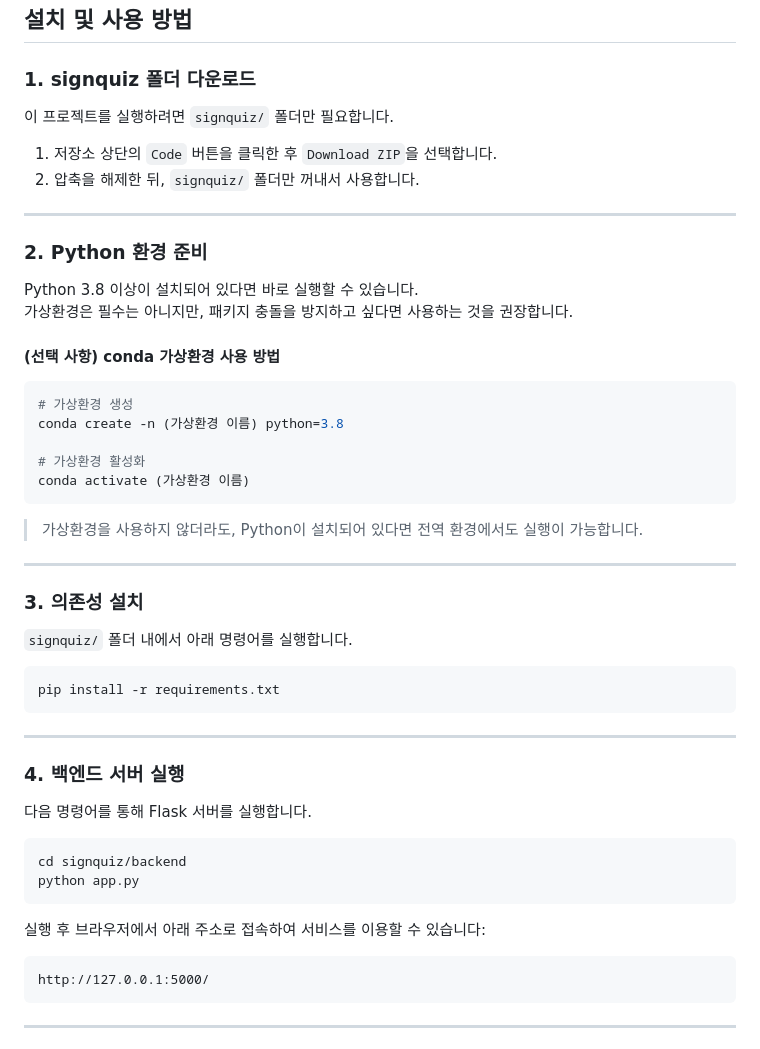
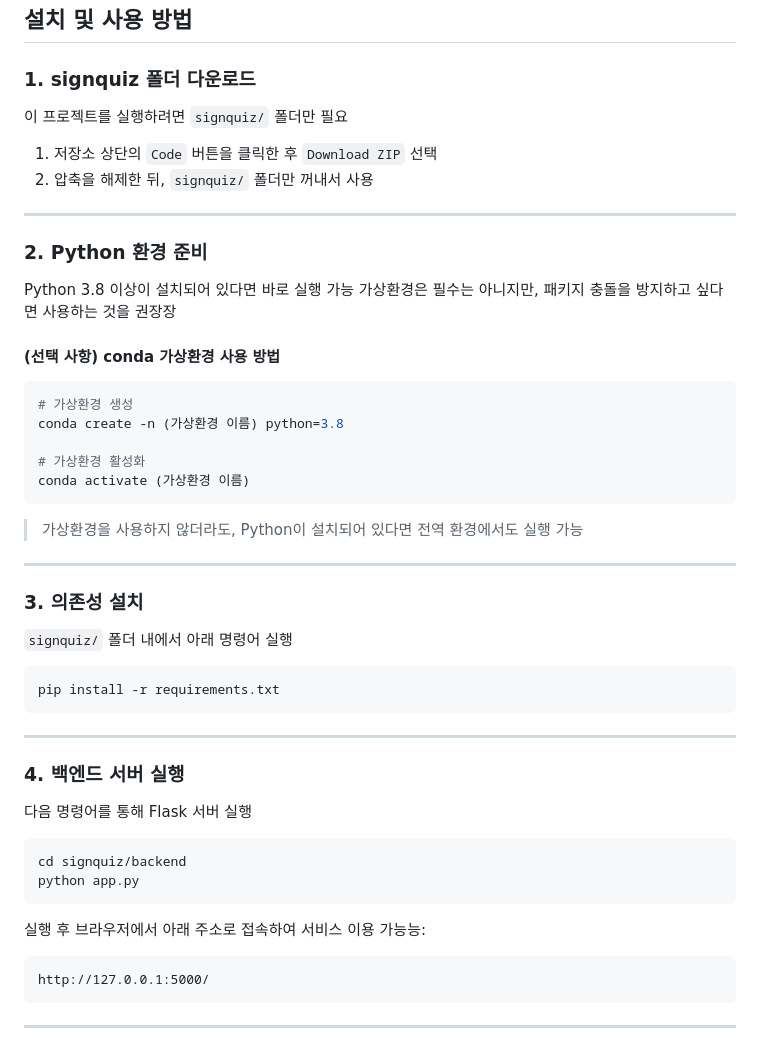
Before and after one commit to kxuvinn/OSS_project, a Markdown page: README.md, the part around the change. Drawn GitHub-style.

````diff
--- a/README.md
+++ b/README.md
@@ -58,17 +58,17 @@
 
 ### 1. signquiz 폴더 다운로드
 
-이 프로젝트를 실행하려면 `signquiz/` 폴더만 필요합니다.
+이 프로젝트를 실행하려면 `signquiz/` 폴더만 필요
 
-1. 저장소 상단의 `Code` 버튼을 클릭한 후 `Download ZIP`을 선택합니다.
-2. 압축을 해제한 뒤, `signquiz/` 폴더만 꺼내서 사용합니다.
+1. 저장소 상단의 `Code` 버튼을 클릭한 후 `Download ZIP` 선택
+2. 압축을 해제한 뒤, `signquiz/` 폴더만 꺼내서 사용
 
 ---
 
 ### 2. Python 환경 준비
 
-Python 3.8 이상이 설치되어 있다면 바로 실행할 수 있습니다.
-가상환경은 필수는 아니지만, 패키지 충돌을 방지하고 싶다면 사용하는 것을 권장합니다.
+Python 3.8 이상이 설치되어 있다면 바로 실행 가능
+가상환경은 필수는 아니지만, 패키지 충돌을 방지하고 싶다면 사용하는 것을 권장장
 
 #### (선택 사항) conda 가상환경 사용 방법
 
@@ -80,13 +80,13 @@ conda create -n (가상환경 이름) python=3.8
 conda activate (가상환경 이름)
 ```
 
-> 가상환경을 사용하지 않더라도, Python이 설치되어 있다면 전역 환경에서도 실행이 가능합니다.
+> 가상환경을 사용하지 않더라도, Python이 설치되어 있다면 전역 환경에서도 실행 가능
 
 ---
 
 ### 3. 의존성 설치
 
-`signquiz/` 폴더 내에서 아래 명령어를 실행합니다.
+`signquiz/` 폴더 내에서 아래 명령어 실행
 
 ```bash
 pip install -r requirements.txt
@@ -96,14 +96,14 @@ pip install -r requirements.txt
 
 ### 4. 백엔드 서버 실행
 
-다음 명령어를 통해 Flask 서버를 실행합니다.
+다음 명령어를 통해 Flask 서버 실행
 
 ```bash
 cd signquiz/backend
 python app.py
 ```
 
-실행 후 브라우저에서 아래 주소로 접속하여 서비스를 이용할 수 있습니다:
+실행 후 브라우저에서 아래 주소로 접속하여 서비스 이용 가능능:
 
 ```
 http://127.0.0.1:5000/
````
